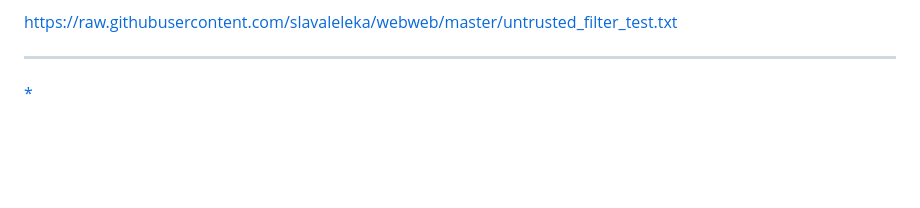
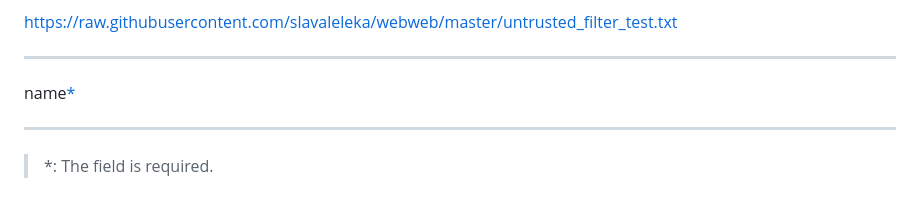
Before and after one commit to slavaleleka/webweb, a Markdown page: README.md, the part around the change. GitHub-like rendering; blank space fills up the shorter version.

Commit message:
one more update

```diff
--- a/README.md
+++ b/README.md
@@ -150,4 +150,13 @@ https://raw.githubusercontent.com/slavaleleka/webweb/master/untrusted_filter_tes
 
 * * *
 
-[*](. "The field is required")
+name[*]
+
+* * *
+
+### <a name="asterisk"></a>
+
+> \*: The field is required.
+
+
+[*]: #asterisk "The field is required"
```
